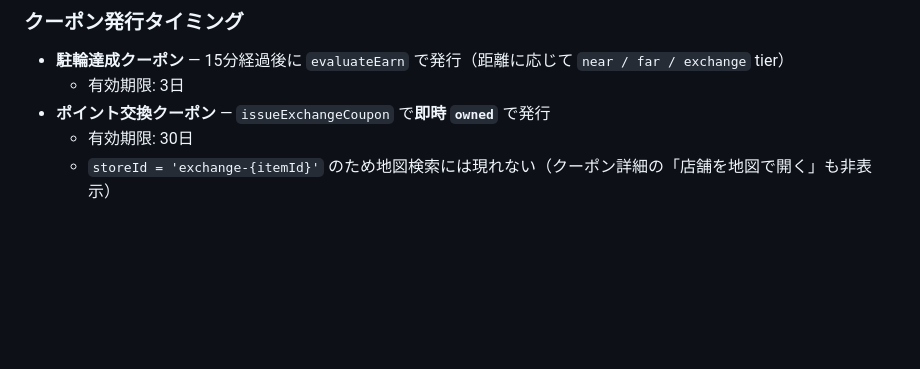
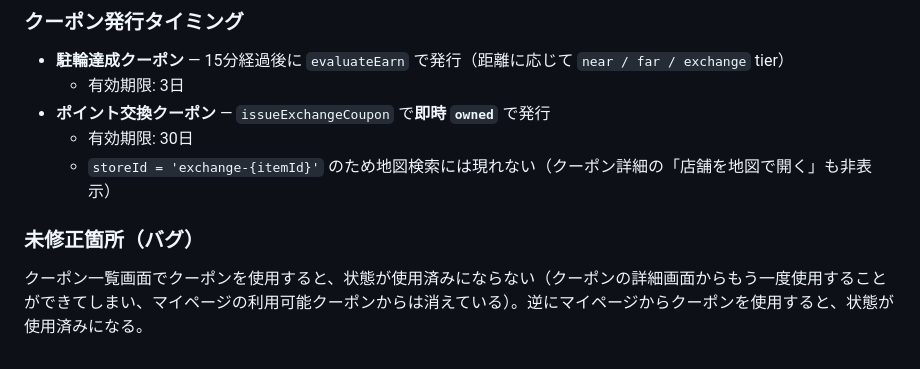
Before and after one commit to sousouKOZ/BicycleGoApp, a Markdown page: README.md, the part around the change. Rendered like a GitHub page; blank space fills up the shorter version.

Commit message:
README.meの更新（未修正バグ追記）
Added a section detailing unresolved bugs related to coupon usage.

```diff
--- a/README.md
+++ b/README.md
@@ -441,3 +441,6 @@ Dart 側では [api_config.dart](lib/core/config/api_config.dart) の `direction
 - **ポイント交換クーポン** — `issueExchangeCoupon` で**即時 `owned`** で発行
   - 有効期限: 30日
   - `storeId = 'exchange-{itemId}'` のため地図検索には現れない（クーポン詳細の「店舗を地図で開く」も非表示）
+
+### 未修正箇所（バグ）
+クーポン一覧画面でクーポンを使用すると、状態が使用済みにならない（クーポンの詳細画面からもう一度使用することができてしまい、マイページの利用可能クーポンからは消えている）。逆にマイページからクーポンを使用すると、状態が使用済みになる。
```
